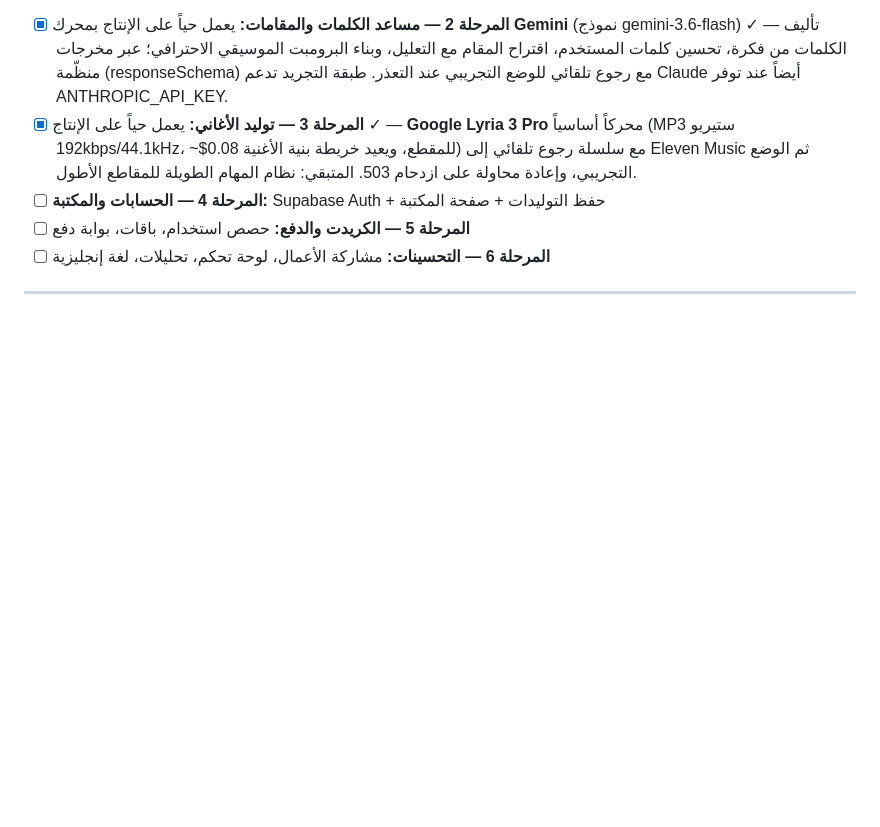
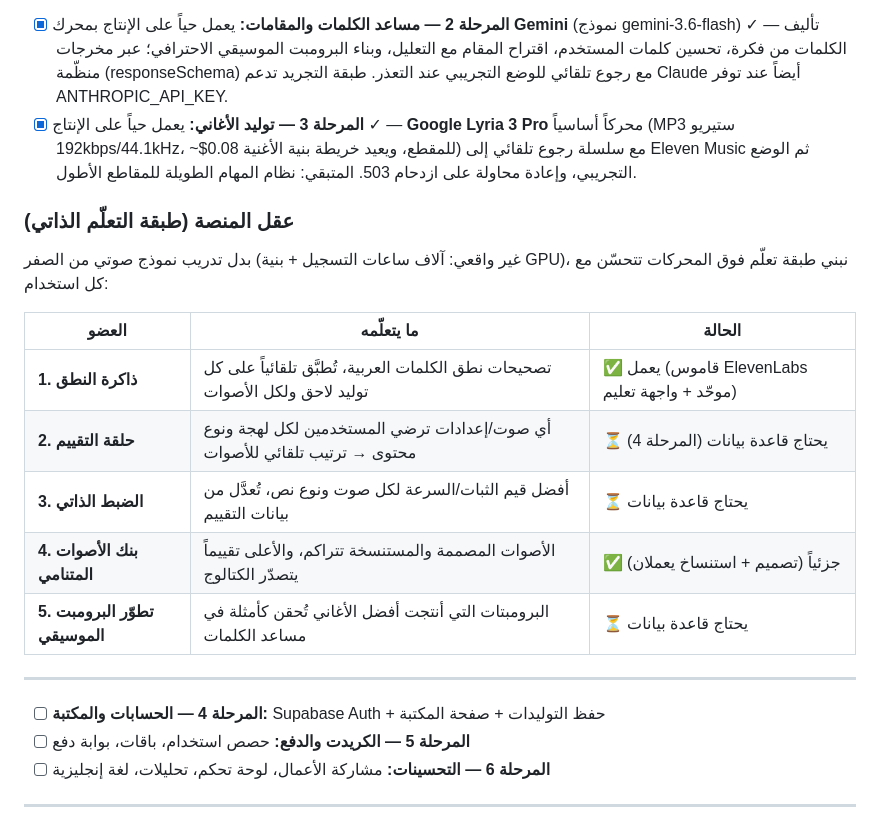
Before and after one commit to osamafa86-dotcom/sound, a Markdown page: PLAN.md, the part around the change. GitHub-like rendering; blank space fills up the shorter version.

Commit message:
توثيق معمارية عقل المنصة وطبقات التعلّم الذاتي في الخطة
Co-Authored-By: Claude Opus 5 <noreply@anthropic.com>
Claude-Session: https://claude.ai/code/session_01429igY3F8JoxVtman462jt

```diff
--- a/PLAN.md
+++ b/PLAN.md
@@ -92,6 +92,20 @@
 - ملاحظة نشر: الموقع منشور على Vercel (فريق sound/مشروع sound) بخطة Hobby، والدومين sound.feedsnews.net مربوط بانتظار تعديل DNS في GoDaddy
 - [x] **المرحلة 2 — مساعد الكلمات والمقامات:** يعمل حياً على الإنتاج بمحرك **Gemini** (نموذج gemini-3.6-flash) ✓ — تأليف الكلمات من فكرة، تحسين كلمات المستخدم، اقتراح المقام مع التعليل، وبناء البرومبت الموسيقي الاحترافي؛ عبر مخرجات منظّمة (responseSchema) مع رجوع تلقائي للوضع التجريبي عند التعذر. طبقة التجريد تدعم Claude أيضاً عند توفر ANTHROPIC_API_KEY.
 - [x] **المرحلة 3 — توليد الأغاني:** يعمل حياً على الإنتاج ✓ — **Google Lyria 3 Pro** محركاً أساسياً (MP3 ستيريو 192kbps/44.1kHz، ~$0.08 للمقطع، ويعيد خريطة بنية الأغنية) مع سلسلة رجوع تلقائي إلى Eleven Music ثم الوضع التجريبي، وإعادة محاولة على ازدحام 503. المتبقي: نظام المهام الطويلة للمقاطع الأطول.
+### عقل المنصة (طبقة التعلّم الذاتي)
+
+بدل تدريب نموذج صوتي من الصفر (غير واقعي: آلاف ساعات التسجيل + بنية GPU)، نبني طبقة تعلّم فوق المحركات تتحسّن مع كل استخدام:
+
+| العضو | ما يتعلّمه | الحالة |
+|---|---|---|
+| **1. ذاكرة النطق** | تصحيحات نطق الكلمات العربية، تُطبَّق تلقائياً على كل توليد لاحق ولكل الأصوات | ✅ يعمل (قاموس ElevenLabs موحّد + واجهة تعليم) |
+| **2. حلقة التقييم** | أي صوت/إعدادات ترضي المستخدمين لكل لهجة ونوع محتوى → ترتيب تلقائي للأصوات | ⏳ يحتاج قاعدة بيانات (المرحلة 4) |
+| **3. الضبط الذاتي** | أفضل قيم الثبات/السرعة لكل صوت ونوع نص، تُعدَّل من بيانات التقييم | ⏳ يحتاج قاعدة بيانات |
+| **4. بنك الأصوات المتنامي** | الأصوات المصممة والمستنسخة تتراكم، والأعلى تقييماً يتصدّر الكتالوج | ✅ جزئياً (تصميم + استنساخ يعملان) |
+| **5. تطوّر البرومبت الموسيقي** | البرومبتات التي أنتجت أفضل الأغاني تُحقن كأمثلة في مساعد الكلمات | ⏳ يحتاج قاعدة بيانات |
+
+---
+
 - [ ] **المرحلة 4 — الحسابات والمكتبة:** Supabase Auth + حفظ التوليدات + صفحة المكتبة
 - [ ] **المرحلة 5 — الكريدت والدفع:** حصص استخدام، باقات، بوابة دفع
 - [ ] **المرحلة 6 — التحسينات:** مشاركة الأعمال، لوحة تحكم، تحليلات، لغة إنجليزية
```
